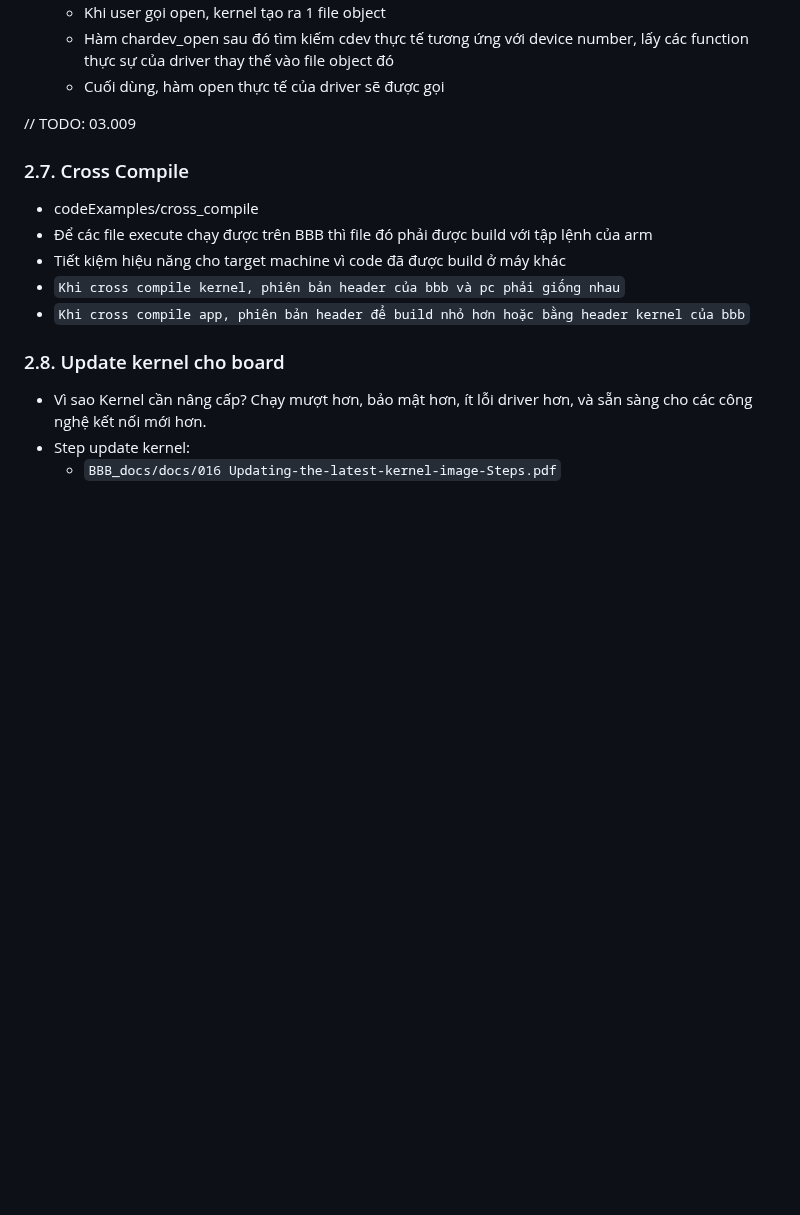
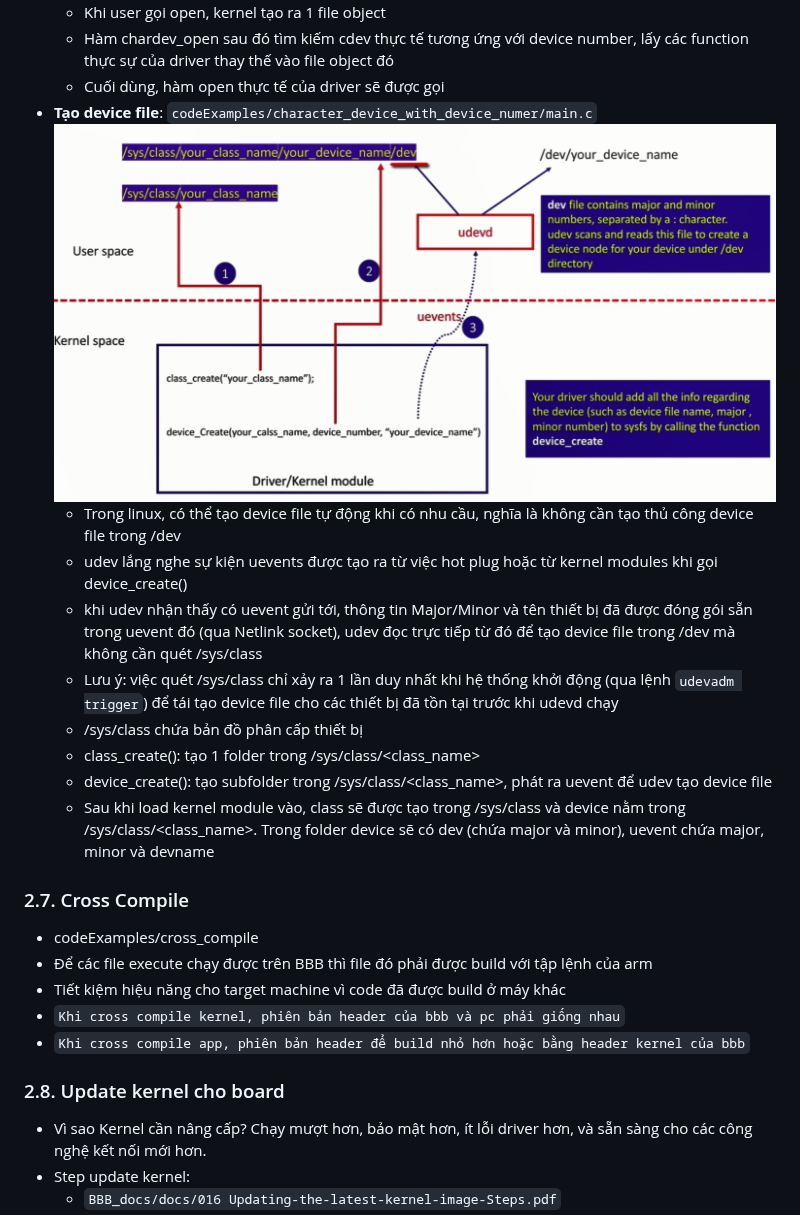
Before and after one commit to manhdung0802/LinuxEmbeddedWithBBB_Ver2, a Markdown page: README/README.md, the part around one of its changes. GitHub-like rendering; pictures changed too: README/image-12.png (added); blank space fills up the shorter version.

```diff
--- a/README/README.md
+++ b/README/README.md
@@ -455,8 +492,16 @@ boot=echo "Running boot script use /boot/uEnv.txt"; run bootcmd;
     - Khi user gọi open, kernel tạo ra 1 file object
     - Hàm chardev_open sau đó tìm kiếm cdev thực tế tương ứng với device number, lấy các function thực sự của driver thay thế vào file object đó
     - Cuối dùng, hàm open thực tế của driver  sẽ được gọi
-
-// TODO: 03.009
+- **Tạo device file**: `codeExamples/character_device_with_device_numer/main.c`
+    ![alt text](image-12.png)
+    - Trong linux, có thể tạo device file tự động khi có nhu cầu, nghĩa là không cần tạo thủ công device file trong /dev
+    - udev lắng nghe sự kiện uevents được tạo ra từ việc hot plug hoặc từ kernel modules khi gọi device_create()
+    - khi udev nhận thấy có uevent gửi tới, thông tin Major/Minor và tên thiết bị đã được đóng gói sẵn trong uevent đó (qua Netlink socket), udev đọc trực tiếp từ đó để tạo device file trong /dev mà không cần quét /sys/class
+    - Lưu ý: việc quét /sys/class chỉ xảy ra 1 lần duy nhất khi hệ thống khởi động (qua lệnh `udevadm trigger`) để tái tạo device file cho các thiết bị đã tồn tại trước khi udevd chạy
+    - /sys/class chứa bản đồ phân cấp thiết bị
+    - class_create(): tạo 1 folder trong /sys/class/<class_name>
+    - device_create(): tạo subfolder trong /sys/class/<class_name>, phát ra uevent để udev tạo device file
+    - Sau khi load kernel module vào, class sẽ được tạo trong /sys/class và device nằm trong /sys/class/<class_name>. Trong folder device sẽ có dev (chứa major và minor), uevent chứa major, minor và devname
 
 ### 2.7. Cross Compile
 - codeExamples/cross_compile
```
Also changed, not shown: other parts of README/README.md (+39 -2 lines), 5 other files.
